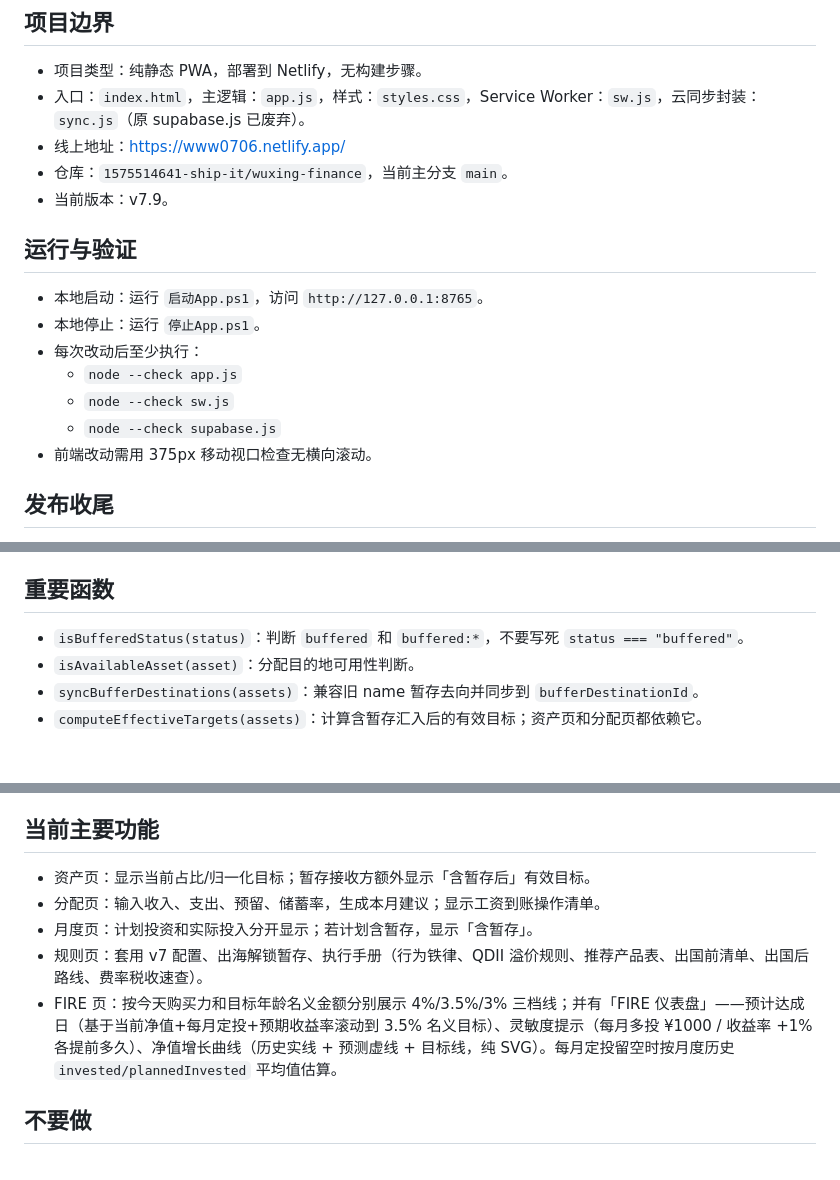
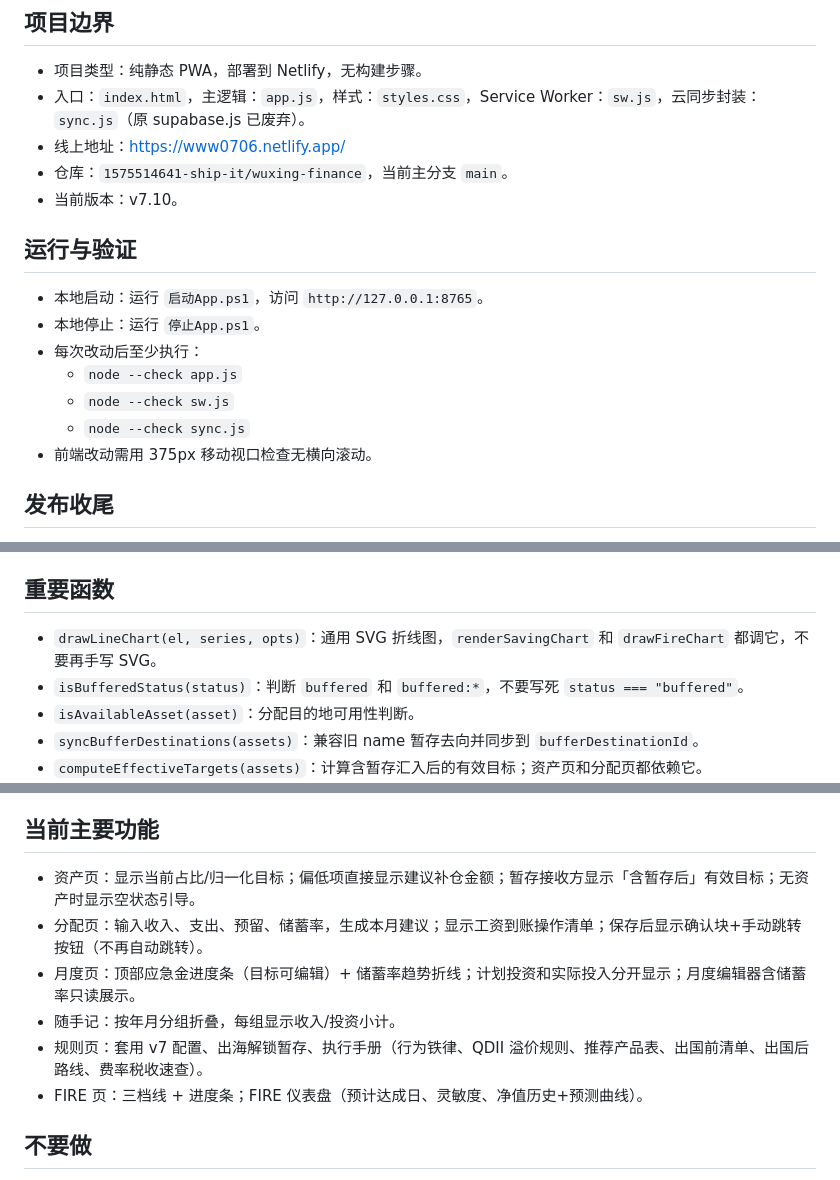
Before and after one commit to 1575514641-ship-it/wuxing-finance, a Markdown page: CLAUDE.md, 3 parts joined by grey strips. Rendered like a GitHub page; blank space fills up the shorter version.

Commit message:
v7.10: 同步文档 CLAUDE.md/AGENTS.md

```diff
--- a/CLAUDE.md
+++ b/CLAUDE.md
@@ -6,7 +6,7 @@
 - 入口：`index.html`，主逻辑：`app.js`，样式：`styles.css`，Service Worker：`sw.js`，云同步封装：`sync.js`（原 supabase.js 已废弃）。
 - 线上地址：https://www0706.netlify.app/
 - 仓库：`1575514641-ship-it/wuxing-finance`，当前主分支 `main`。
-- 当前版本：v7.9。
+- 当前版本：v7.10。
 
 ## 运行与验证
 
@@ -15,7 +15,7 @@
 - 每次改动后至少执行：
   - `node --check app.js`
   - `node --check sw.js`
-  - `node --check supabase.js`
+  - `node --check sync.js`
 - 前端改动需用 375px 移动视口检查无横向滚动。
 
 ## 发布收尾
@@ -64,6 +64,7 @@ GitHub 网络偶尔 reset，优先用上面的 HTTP/1.1 push 参数重试。
 
 ## 重要函数
 
+- `drawLineChart(el, series, opts)`：通用 SVG 折线图，`renderSavingChart` 和 `drawFireChart` 都调它，不要再手写 SVG。
 - `isBufferedStatus(status)`：判断 `buffered` 和 `buffered:*`，不要写死 `status === "buffered"`。
 - `isAvailableAsset(asset)`：分配目的地可用性判断。
 - `syncBufferDestinations(assets)`：兼容旧 name 暂存去向并同步到 `bufferDestinationId`。
@@ -75,11 +76,12 @@ GitHub 网络偶尔 reset，优先用上面的 HTTP/1.1 push 参数重试。
 
 ## 当前主要功能
 
-- 资产页：显示当前占比/归一化目标；暂存接收方额外显示「含暂存后」有效目标。
-- 分配页：输入收入、支出、预留、储蓄率，生成本月建议；显示工资到账操作清单。
-- 月度页：计划投资和实际投入分开显示；若计划含暂存，显示「含暂存」。
+- 资产页：显示当前占比/归一化目标；偏低项直接显示建议补仓金额；暂存接收方显示「含暂存后」有效目标；无资产时显示空状态引导。
+- 分配页：输入收入、支出、预留、储蓄率，生成本月建议；显示工资到账操作清单；保存后显示确认块+手动跳转按钮（不再自动跳转）。
+- 月度页：顶部应急金进度条（目标可编辑）+ 储蓄率趋势折线；计划投资和实际投入分开显示；月度编辑器含储蓄率只读展示。
+- 随手记：按年月分组折叠，每组显示收入/投资小计。
 - 规则页：套用 v7 配置、出海解锁暂存、执行手册（行为铁律、QDII 溢价规则、推荐产品表、出国前清单、出国后路线、费率税收速查）。
-- FIRE 页：按今天购买力和目标年龄名义金额分别展示 4%/3.5%/3% 三档线；并有「FIRE 仪表盘」——预计达成日（基于当前净值+每月定投+预期收益率滚动到 3.5% 名义目标）、灵敏度提示（每月多投 ¥1000 / 收益率 +1% 各提前多久）、净值增长曲线（历史实线 + 预测虚线 + 目标线，纯 SVG）。每月定投留空时按月度历史 `invested/plannedInvested` 平均值估算。
+- FIRE 页：三档线 + 进度条；FIRE 仪表盘（预计达成日、灵敏度、净值历史+预测曲线）。
 
 ## 不要做
 
```
